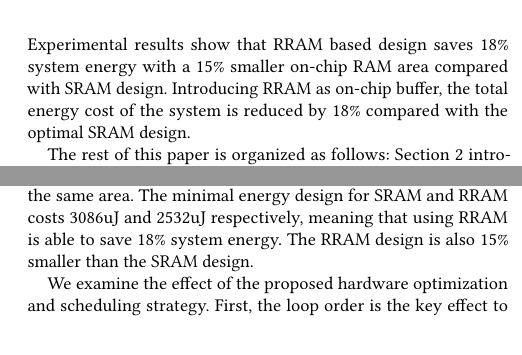
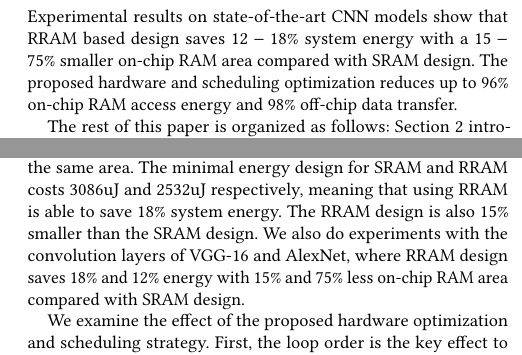
Before and after one commit to GkyHub/GSVLSI, a LaTeX paper (main.tex, which reads tex/experiment.tex, tex/introduction.tex): two parts of the columns of pages 2 and 5 of 6, joined at a grey line, cut so that both start at the same text, the shorter picture padded with empty space. Compiled offline with pdfLaTeX.

Commit message:
add vgg16 and alexnet result

```diff
--- a/tex/experiment.tex
+++ b/tex/experiment.tex
@@ -16,7 +16,7 @@ The buffer in the accumulator is also considered in our experiments. 4 types of
 \input{table/small_buf}
 
 \subsection{Energy Cost Analysis}
-We do experiments on all the combinations of the RAM configurations in Table \ref{tab:device} and \ref{tab:small_buf}, which means $5\times 5\times 5 = 125$ choices for a SRAM or RRAM based accelerator. The three schedule strategies in section~\ref{sec:schedule} is applied to each choice. Figure~\ref{fig:design_space} shows the experimental result with the convolution layers of VGG-11 network for 1 input. The energy cost for computation and DDR leakage is marked. These energy cost is the same for all the designs because the network is fixed and all the designs are computation bounded. So the processing time is a constant to all the designs. In general, the RRAM based design consumes less energy compared with an SRAM design of the same area. The minimal energy design for SRAM and RRAM costs 3086uJ and 2532uJ respectively, meaning that using RRAM is able to save $18\%$ system energy. The RRAM design is also $15\%$ smaller than the SRAM design.
+We do experiments on all the combinations of the RAM configurations in Table \ref{tab:device} and \ref{tab:small_buf}, which means $5\times 5\times 5 = 125$ choices for a SRAM or RRAM based accelerator. The three schedule strategies in section~\ref{sec:schedule} is applied to each choice. Figure~\ref{fig:design_space} shows the experimental result with the convolution layers of VGG-11 network for 1 input. The energy cost for computation and DDR leakage is marked. These energy cost is the same for all the designs because the network is fixed and all the designs are computation bounded. So the processing time is a constant to all the designs. In general, the RRAM based design consumes less energy compared with an SRAM design of the same area. The minimal energy design for SRAM and RRAM costs 3086uJ and 2532uJ respectively, meaning that using RRAM is able to save 18\% system energy. The RRAM design is also 15\% smaller than the SRAM design. We also do experiments with the convolution layers of VGG-16 and AlexNet, where RRAM design saves 18\% and 12\% energy with 15\% and 75\% less on-chip RAM area compared with SRAM design.
 
 \begin{figure*}[t]
   \centering
--- a/tex/introduction.tex
+++ b/tex/introduction.tex
@@ -23,5 +23,5 @@ In this paper, we introduce RRAM as the weight memory for a typical CNN accelera
 \item {Design space exploration is done with state-of-the-art networks to show the effect of using RRAM as on-chip buffer.}
 \end{itemize}
-Experimental results show that RRAM based design saves $18\%$ system energy with a $15\%$ smaller on-chip RAM area compared with SRAM design. Introducing RRAM as on-chip buffer, the total energy cost of the system is reduced by $18\%$ compared with the optimal SRAM design.
+Experimental results on state-of-the-art CNN models show that RRAM based design saves $12-18\%$ system energy with a $15-75\%$ smaller on-chip RAM area compared with SRAM design. The proposed hardware and scheduling optimization reduces up to 96\% on-chip RAM access energy and 98\% off-chip data transfer.
 
 The rest of this paper is organized as follows: Section~\ref{sec:related} introduces the related work for CNN accelerator and RRAM research. Section~\ref{sec:hw} introduces the hardware design. The scheduling strategies are introduced in section~\ref{sec:schedule}. The experimental results are shown in section~\ref{sec:exp}. Section~\ref{sec:conclusion} concludes this paper.
```
Also changed, not shown: tex/abstract.tex (+1 -1 lines), tex/conclusion.tex (+1 -1 lines), tex/introduction.tex (2 more changed lines), 1 other file.
